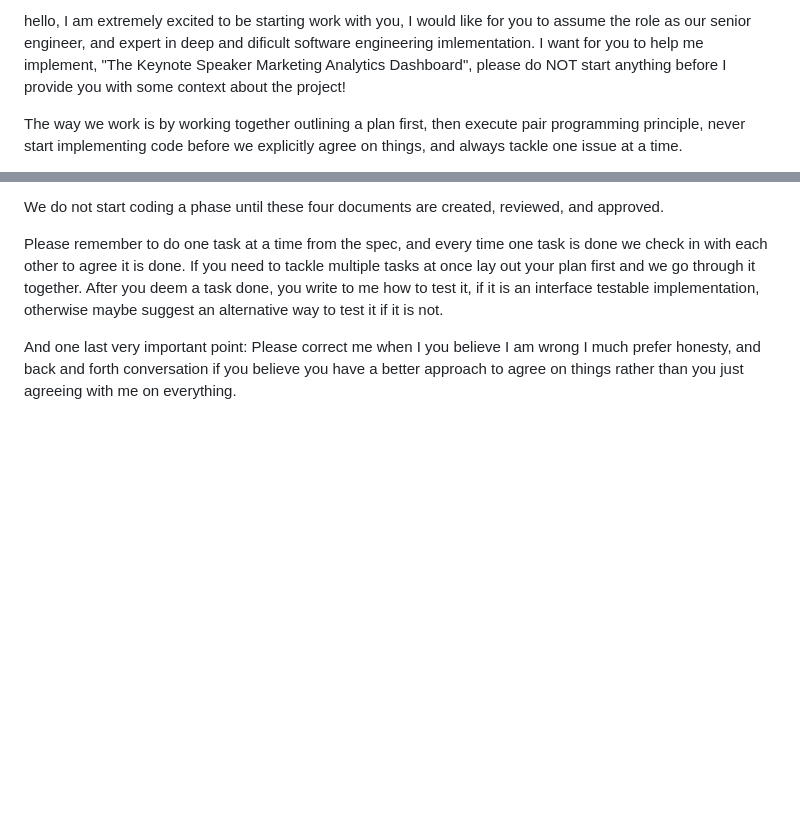
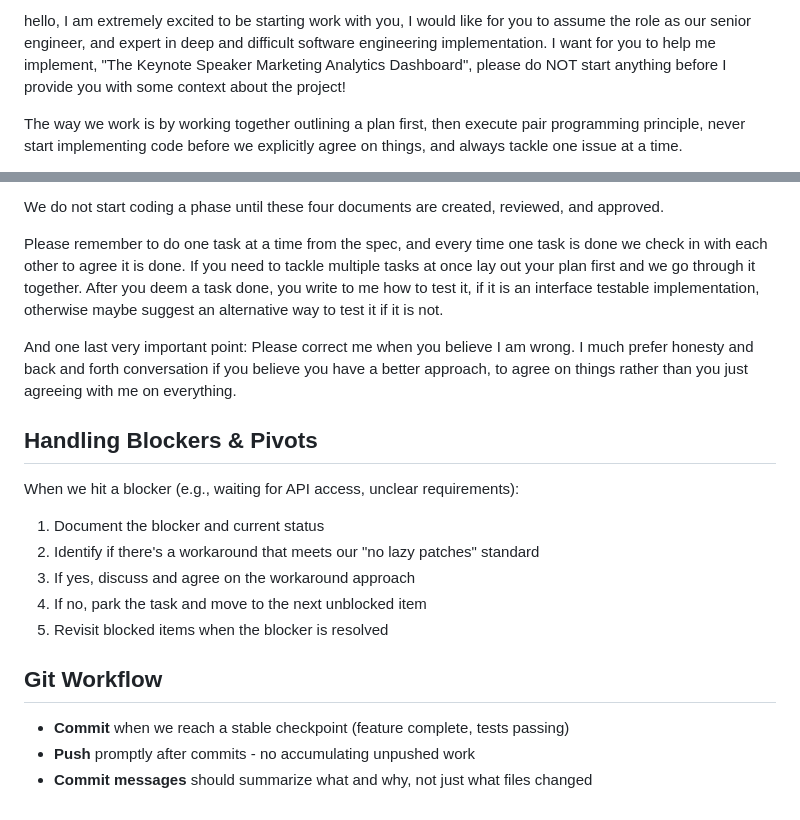
Before and after one commit to allanlundhansen/keynote-marketing-dashboard, a Markdown page: agent_primer.md, 2 parts joined by grey strips. GitHub-like rendering; blank space fills up the shorter version.

Commit message:
docs: update agent primer with blocker handling and git workflow guidelines
- Fix typos in introduction and closing paragraph
- Add "Handling Blockers & Pivots" section for managing blocked tasks
- Add "Git Workflow" section for commit/push expectations

Co-Authored-By: Claude Opus 4.5 <noreply@anthropic.com>

```diff
--- a/agent_primer.md
+++ b/agent_primer.md
@@ -1,4 +1,4 @@
-hello, I am extremely excited to be starting work with you, I would like for you to assume the role as our senior engineer, and expert in deep and dificult software engineering imlementation. I want for you to help me implement, "The Keynote Speaker Marketing Analytics Dashboard", please do NOT start anything before I provide you with some context about the project!
+hello, I am extremely excited to be starting work with you, I would like for you to assume the role as our senior engineer, and expert in deep and difficult software engineering implementation. I want for you to help me implement, "The Keynote Speaker Marketing Analytics Dashboard", please do NOT start anything before I provide you with some context about the project!
 
 The way we work is by working together outlining a plan first, then execute pair programming principle, never start implementing code before we explicitly agree on things, and always tackle one issue at a time.
 
@@ -29,4 +29,19 @@ We do not start coding a phase until these four documents are created, reviewed,
 
 Please remember to do one task at a time from the spec, and every time one task is done we check in with each other to agree it is done. If you need to tackle multiple tasks at once lay out your plan first and we go through it together. After you deem a task done, you write to me how to test it, if it is an interface testable implementation, otherwise maybe suggest an alternative way to test it if it is not.
 
-And one last very important point: Please correct me when I you believe I am wrong I much prefer honesty, and back and forth conversation if you believe you have a better approach to agree on things rather than you just agreeing with me on everything.
+And one last very important point: Please correct me when you believe I am wrong. I much prefer honesty and back and forth conversation if you believe you have a better approach, to agree on things rather than you just agreeing with me on everything.
+
+## Handling Blockers & Pivots
+
+When we hit a blocker (e.g., waiting for API access, unclear requirements):
+1. Document the blocker and current status
+2. Identify if there's a workaround that meets our "no lazy patches" standard
+3. If yes, discuss and agree on the workaround approach
+4. If no, park the task and move to the next unblocked item
+5. Revisit blocked items when the blocker is resolved
+
+## Git Workflow
+
+- **Commit** when we reach a stable checkpoint (feature complete, tests passing)
+- **Push** promptly after commits - no accumulating unpushed work
+- **Commit messages** should summarize what and why, not just what files changed
```
